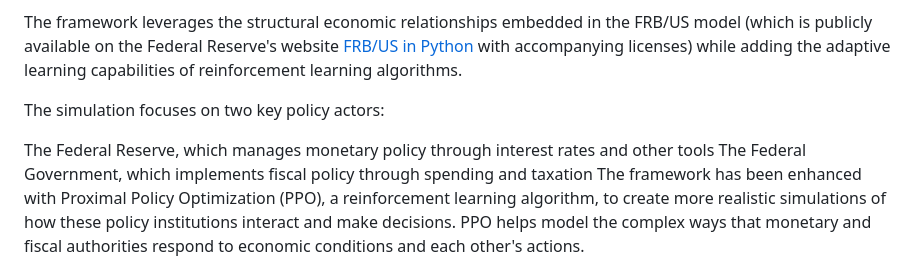
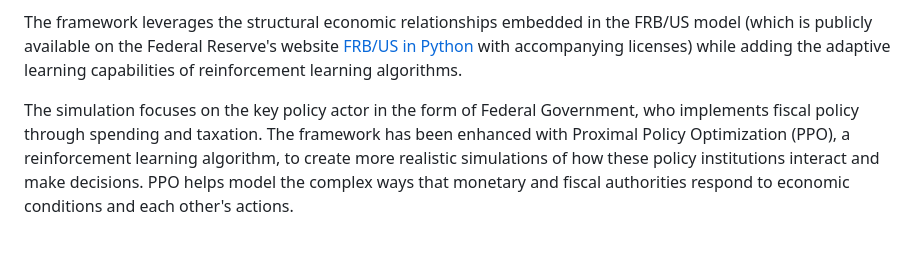
Before and after one commit to matyascorvinus/RL_FRBUS, a Markdown page: README.md, the part around the change. Drawn GitHub-style; blank space fills up the shorter version.

```diff
--- a/README.md
+++ b/README.md
@@ -6,10 +6,7 @@ The RL-FRB/US framework combines the Federal Reserve Board's macroeconomic model
 The framework leverages the structural economic relationships embedded in the FRB/US model (which is publicly available on the Federal Reserve's website [FRB/US in Python
 ](https://www.federalreserve.gov/econres/us-models-python.htm) with accompanying licenses) while adding the adaptive learning capabilities of reinforcement learning algorithms.
 
-The simulation focuses on two key policy actors:
-
-The Federal Reserve, which manages monetary policy through interest rates and other tools
-The Federal Government, which implements fiscal policy through spending and taxation
+The simulation focuses on the key policy actor in the form of Federal Government, who implements fiscal policy through spending and taxation.
 The framework has been enhanced with Proximal Policy Optimization (PPO), a reinforcement learning algorithm, to create more realistic simulations of how these policy institutions interact and make decisions. PPO helps model the complex ways that monetary and fiscal authorities respond to economic conditions and each other's actions.
 
 This toolset allows for analyzing how different combinations of monetary and fiscal policies might affect the US economy under various scenarios and conditions.
```
